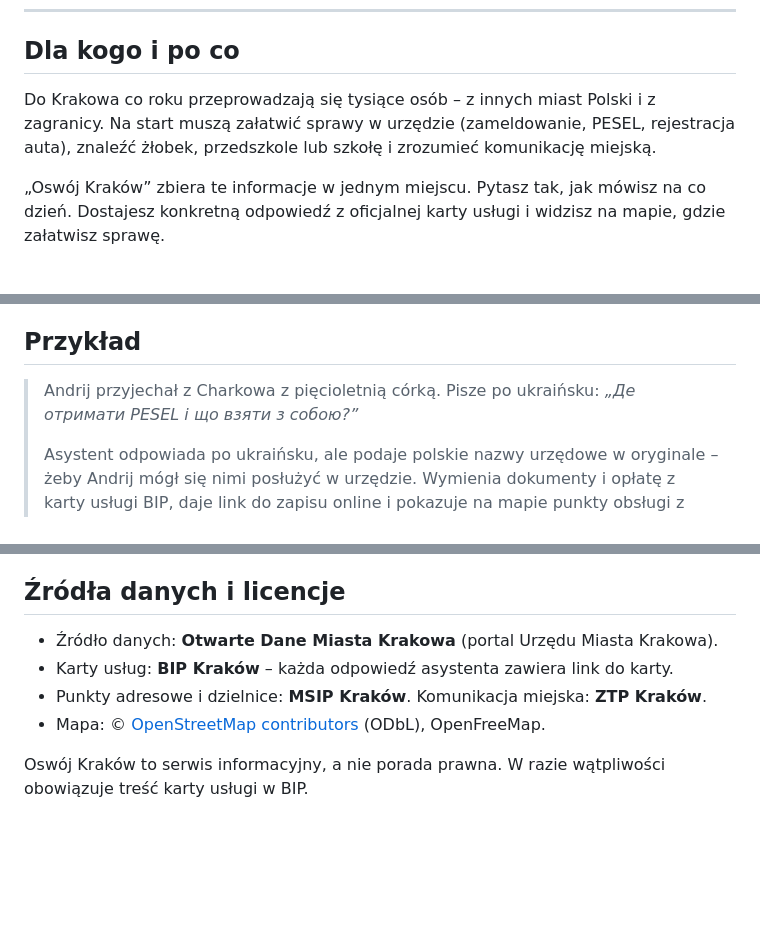
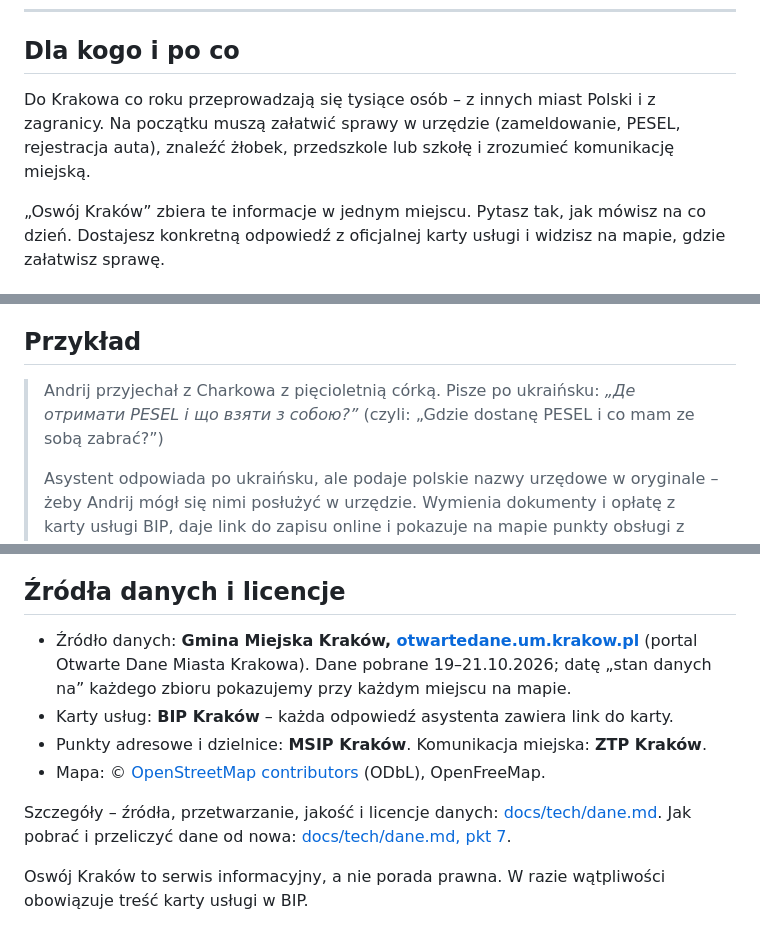
Before and after one commit to grabych-jr3/oswoj-krakow, a Markdown page: README.md, 3 parts joined by grey strips. Drawn GitHub-style; blank space fills up the shorter version.

Commit message:
docs(readme): Polish translations of quotes, data attribution and links to dane.md
Co-Authored-By: Claude Opus 5.5 <noreply@anthropic.com>

```diff
--- a/README.md
+++ b/README.md
@@ -10,7 +10,7 @@ Asystent AI i mapa dla nowych mieszkańców Krakowa – odpowiedzi tylko z oficj
 
 ## Dla kogo i po co
 
-Do Krakowa co roku przeprowadzają się tysiące osób – z innych miast Polski i z zagranicy. Na start muszą załatwić sprawy w urzędzie (zameldowanie, PESEL, rejestracja auta), znaleźć żłobek, przedszkole lub szkołę i zrozumieć komunikację miejską.
+Do Krakowa co roku przeprowadzają się tysiące osób – z innych miast Polski i z zagranicy. Na początku muszą załatwić sprawy w urzędzie (zameldowanie, PESEL, rejestracja auta), znaleźć żłobek, przedszkole lub szkołę i zrozumieć komunikację miejską.
 
 „Oswój Kraków” zbiera te informacje w jednym miejscu. Pytasz tak, jak mówisz na co dzień. Dostajesz konkretną odpowiedź z oficjalnej karty usługi i widzisz na mapie, gdzie załatwisz sprawę.
 
@@ -46,7 +46,7 @@ Lista spraw do załatwienia we właściwej kolejności, dobrana do Twojej sytuac
 
 ## Przykład
 
-> Andrij przyjechał z Charkowa z pięcioletnią córką. Pisze po ukraińsku: *„Де отримати PESEL і що взяти з собою?”*
+> Andrij przyjechał z Charkowa z pięcioletnią córką. Pisze po ukraińsku: *„Де отримати PESEL і що взяти з собою?”* (czyli: „Gdzie dostanę PESEL i co mam ze sobą zabrać?”)
 >
 > Asystent odpowiada po ukraińsku, ale podaje polskie nazwy urzędowe w oryginale – żeby Andrij mógł się nimi posłużyć w urzędzie. Wymienia dokumenty i opłatę z karty usługi BIP, daje link do zapisu online i pokazuje na mapie punkty obsługi z godzinami pracy.
 >
@@ -121,9 +121,11 @@ Szczegółowy plan prac (po ukraińsku): [PLAN.md](PLAN.md).
 
 ## Źródła danych i licencje
 
-- Źródło danych: **Otwarte Dane Miasta Krakowa** (portal Urzędu Miasta Krakowa).
+- Źródło danych: **Gmina Miejska Kraków, [otwartedane.um.krakow.pl](https://otwartedane.um.krakow.pl)** (portal Otwarte Dane Miasta Krakowa). Dane pobrane 19–21.10.2026; datę „stan danych na” każdego zbioru pokazujemy przy każdym miejscu na mapie.
 - Karty usług: **BIP Kraków** – każda odpowiedź asystenta zawiera link do karty.
 - Punkty adresowe i dzielnice: **MSIP Kraków**. Komunikacja miejska: **ZTP Kraków**.
 - Mapa: © [OpenStreetMap contributors](https://www.openstreetmap.org/copyright) (ODbL), OpenFreeMap.
 
+Szczegóły – źródła, przetwarzanie, jakość i licencje danych: [docs/tech/dane.md](docs/tech/dane.md). Jak pobrać i przeliczyć dane od nowa: [docs/tech/dane.md, pkt 7](docs/tech/dane.md#7-jak-odtworzyć-dane).
+
 Oswój Kraków to serwis informacyjny, a nie porada prawna. W razie wątpliwości obowiązuje treść karty usługi w BIP.
```
